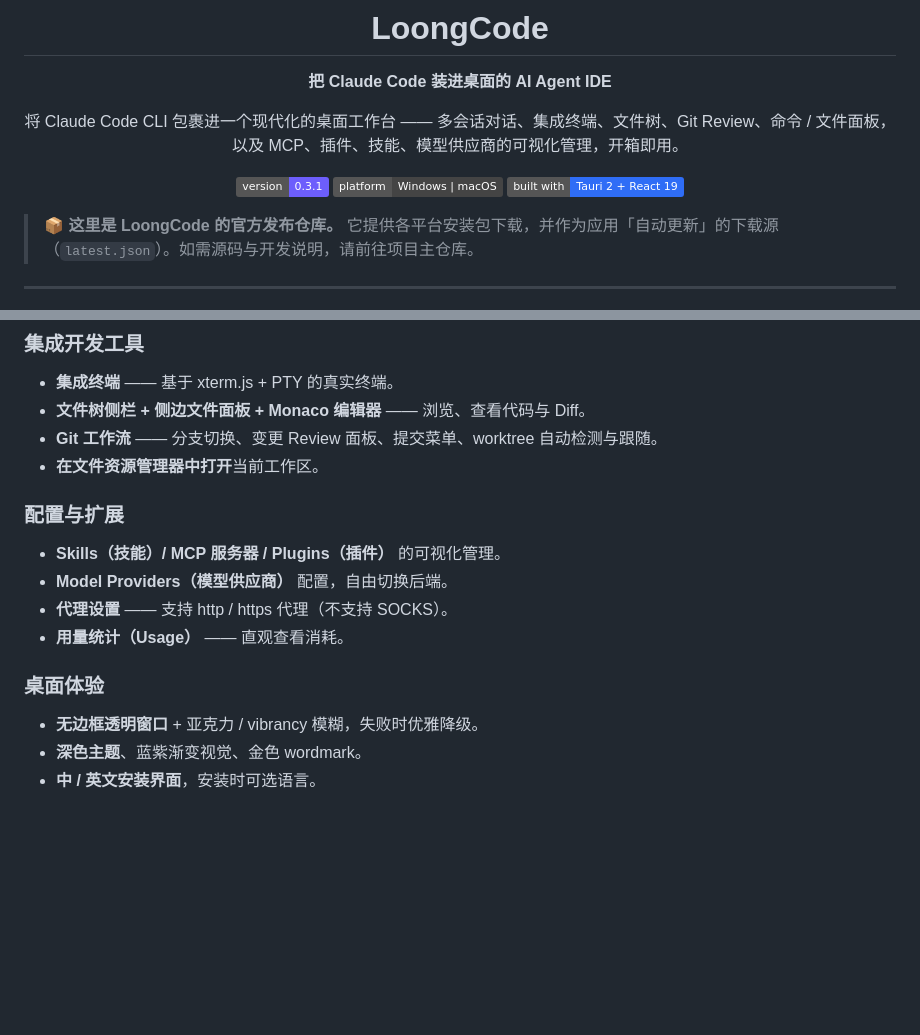
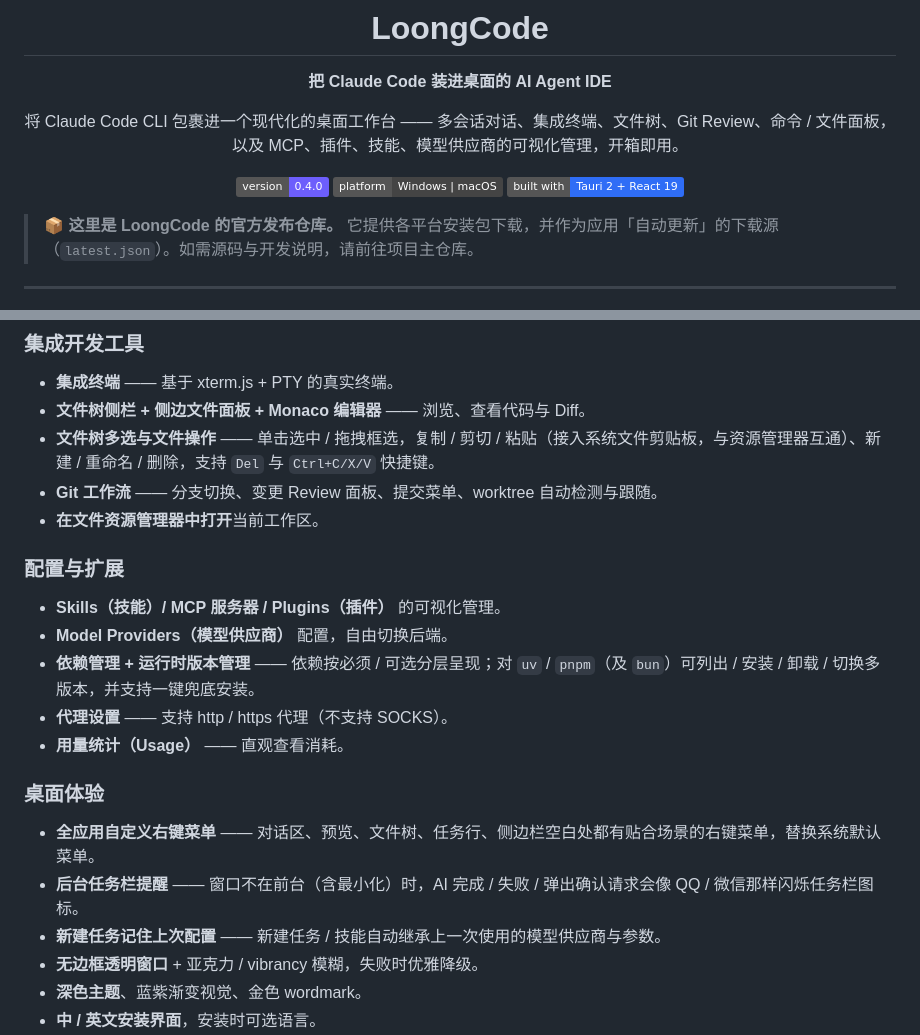
Before and after one commit to LoongCode0/loongcode-release, a Markdown page: README.md, 2 parts joined by grey strips. Rendered like a GitHub page; badges without logos; blank space fills up the shorter version.

Commit message:
docs: 同步 README 至 v0.4.0(版本号 + 右键菜单/依赖版本管理/任务栏提醒/记住上次配置)

```diff
--- a/README.md
+++ b/README.md
@@ -6,7 +6,7 @@
 
 将 Claude Code CLI 包裹进一个现代化的桌面工作台 —— 多会话对话、集成终端、文件树、Git Review、命令 / 文件面板，以及 MCP、插件、技能、模型供应商的可视化管理，开箱即用。
 
-![version](https://img.shields.io/badge/version-0.3.1-6d5efc)
+![version](https://img.shields.io/badge/version-0.4.0-6d5efc)
 ![platform](https://img.shields.io/badge/platform-Windows%20%7C%20macOS-444)
 ![built with](https://img.shields.io/badge/built%20with-Tauri%202%20%2B%20React%2019-2f6df6)
 
@@ -52,16 +52,21 @@
 ### 集成开发工具
 - **集成终端** —— 基于 xterm.js + PTY 的真实终端。
 - **文件树侧栏 + 侧边文件面板 + Monaco 编辑器** —— 浏览、查看代码与 Diff。
+- **文件树多选与文件操作** —— 单击选中 / 拖拽框选，复制 / 剪切 / 粘贴（接入系统文件剪贴板，与资源管理器互通）、新建 / 重命名 / 删除，支持 `Del` 与 `Ctrl+C/X/V` 快捷键。
 - **Git 工作流** —— 分支切换、变更 Review 面板、提交菜单、worktree 自动检测与跟随。
 - **在文件资源管理器中打开**当前工作区。
 
 ### 配置与扩展
 - **Skills（技能）/ MCP 服务器 / Plugins（插件）** 的可视化管理。
 - **Model Providers（模型供应商）** 配置，自由切换后端。
+- **依赖管理 + 运行时版本管理** —— 依赖按必须 / 可选分层呈现；对 `uv` / `pnpm`（及 `bun`）可列出 / 安装 / 卸载 / 切换多版本，并支持一键兜底安装。
 - **代理设置** —— 支持 http / https 代理（不支持 SOCKS）。
 - **用量统计（Usage）** —— 直观查看消耗。
 
 ### 桌面体验
+- **全应用自定义右键菜单** —— 对话区、预览、文件树、任务行、侧边栏空白处都有贴合场景的右键菜单，替换系统默认菜单。
+- **后台任务栏提醒** —— 窗口不在前台（含最小化）时，AI 完成 / 失败 / 弹出确认请求会像 QQ / 微信那样闪烁任务栏图标。
+- **新建任务记住上次配置** —— 新建任务 / 技能自动继承上一次使用的模型供应商与参数。
 - **无边框透明窗口** + 亚克力 / vibrancy 模糊，失败时优雅降级。
 - **深色主题**、蓝紫渐变视觉、金色 wordmark。
 - **中 / 英文安装界面**，安装时可选语言。
```
